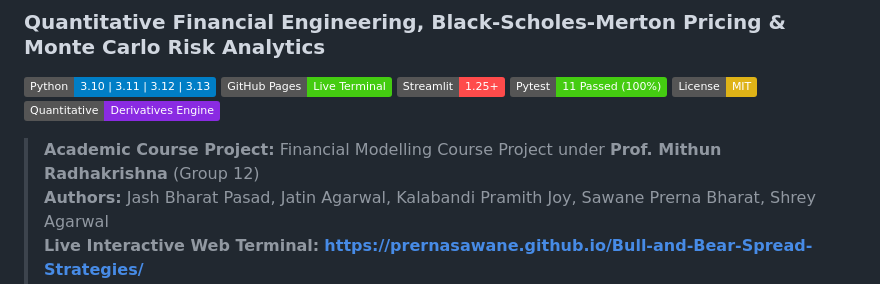
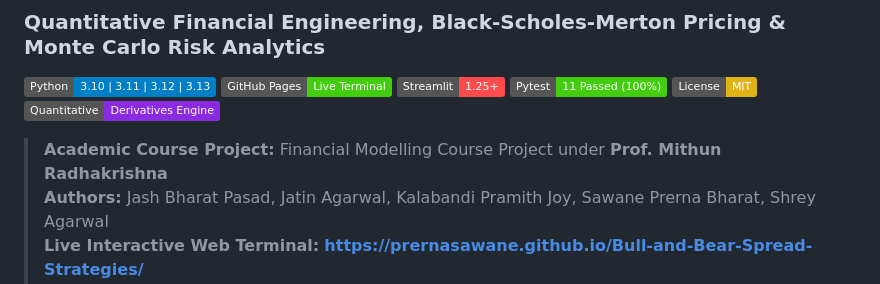
Before and after one commit to PrernaSawane/Bull-and-Bear-Spread-Strategies, a Markdown page: README.md, the part around the change. Drawn GitHub-style; badges without logos.

```diff
--- a/README.md
+++ b/README.md
@@ -8,7 +8,7 @@
 [![License: MIT](https://img.shields.io/badge/License-MIT-yellow.svg)](LICENSE)
 [![Quantitative Finance](https://img.shields.io/badge/Quantitative-Derivatives%20Engine-blueviolet.svg)](#)
 
-> **Academic Course Project:** Financial Modelling Course Project under **Prof. Mithun Radhakrishna** (Group 12)
+> **Academic Course Project:** Financial Modelling Course Project under **Prof. Mithun Radhakrishna**
 > **Authors:** Jash Bharat Pasad, Jatin Agarwal, Kalabandi Pramith Joy, Sawane Prerna Bharat, Shrey Agarwal
 > **Live Interactive Web Terminal:** [**https://prernasawane.github.io/Bull-and-Bear-Spread-Strategies/**](https://prernasawane.github.io/Bull-and-Bear-Spread-Strategies/)
 > **Local Standalone Terminal:** Double-click [**`index.html`**](index.html) in any browser (zero dependencies) or run `python -m http.server 8088`!
```
